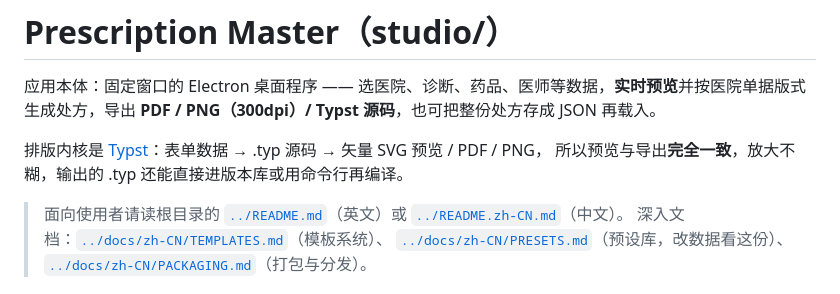
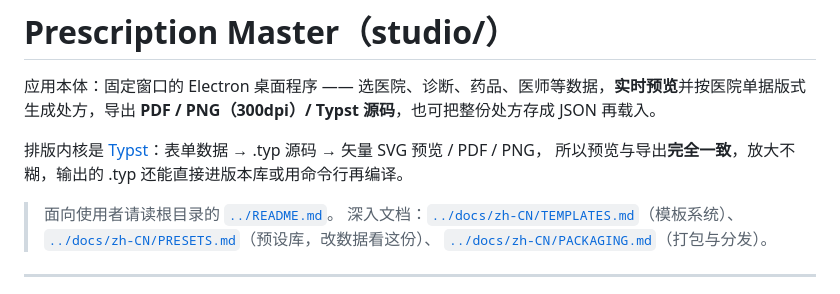
Before and after one commit to XXXXXQ-0206/prescription, a Markdown page: studio/README.md, the part around the change. GitHub-like rendering.

Commit message:
docs(studio): drop the dead link to the removed Chinese README
studio/README.md pointed at ../README.zh-CN.md, which no longer exists after this branch. The sentence now links to ../README.md only. All six relative links in that file were re-checked against the working tree: no dead links remain. No other change to the file.

```diff
--- a/studio/README.md
+++ b/studio/README.md
@@ -6,7 +6,7 @@
 排版内核是 [Typst](https://typst.app)：表单数据 → .typ 源码 → 矢量 SVG 预览 / PDF / PNG，
 所以预览与导出**完全一致**，放大不糊，输出的 .typ 还能直接进版本库或用命令行再编译。
 
-> 面向使用者请读根目录的 [`../README.md`](../README.md)（英文）或 [`../README.zh-CN.md`](../README.zh-CN.md)（中文）。
+> 面向使用者请读根目录的 [`../README.md`](../README.md)。
 > 深入文档：[`../docs/zh-CN/TEMPLATES.md`](../docs/zh-CN/TEMPLATES.md)（模板系统）、
 > [`../docs/zh-CN/PRESETS.md`](../docs/zh-CN/PRESETS.md)（预设库，改数据看这份）、
 > [`../docs/zh-CN/PACKAGING.md`](../docs/zh-CN/PACKAGING.md)（打包与分发）。
```
